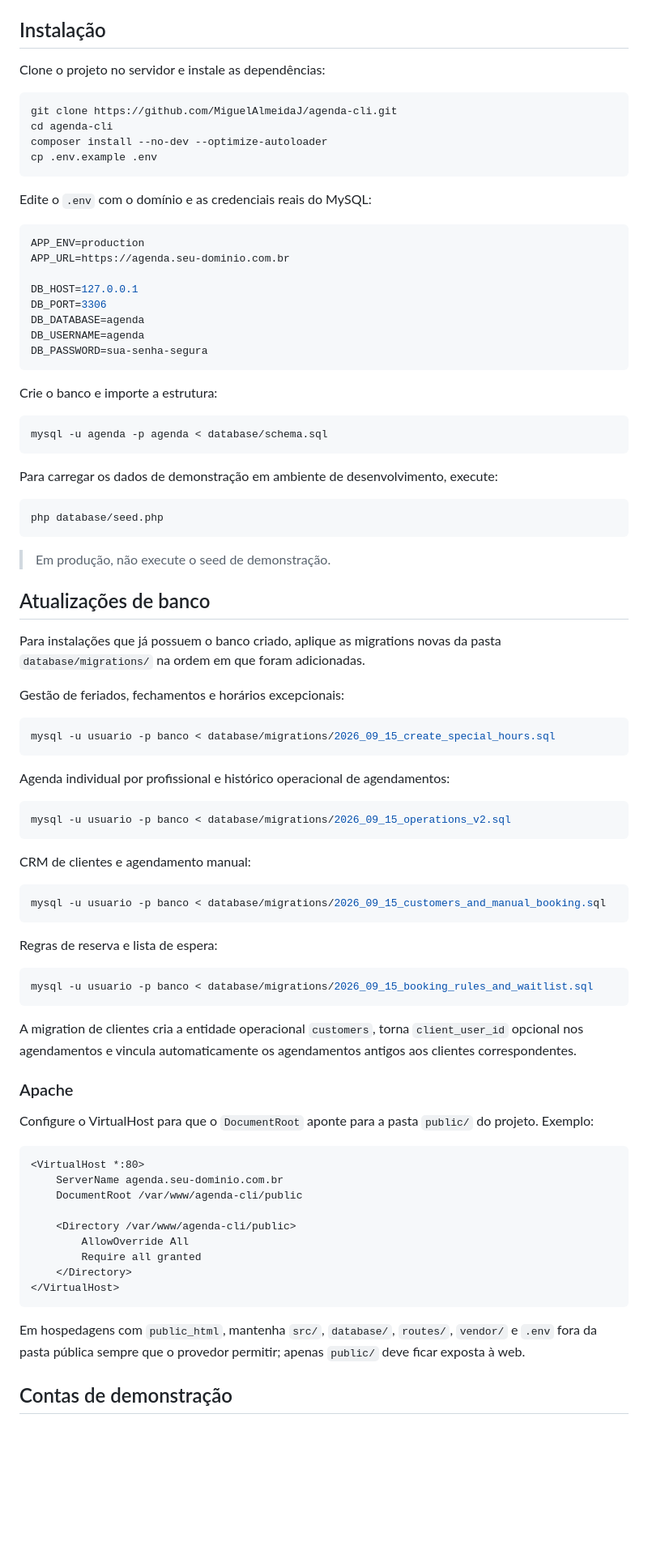
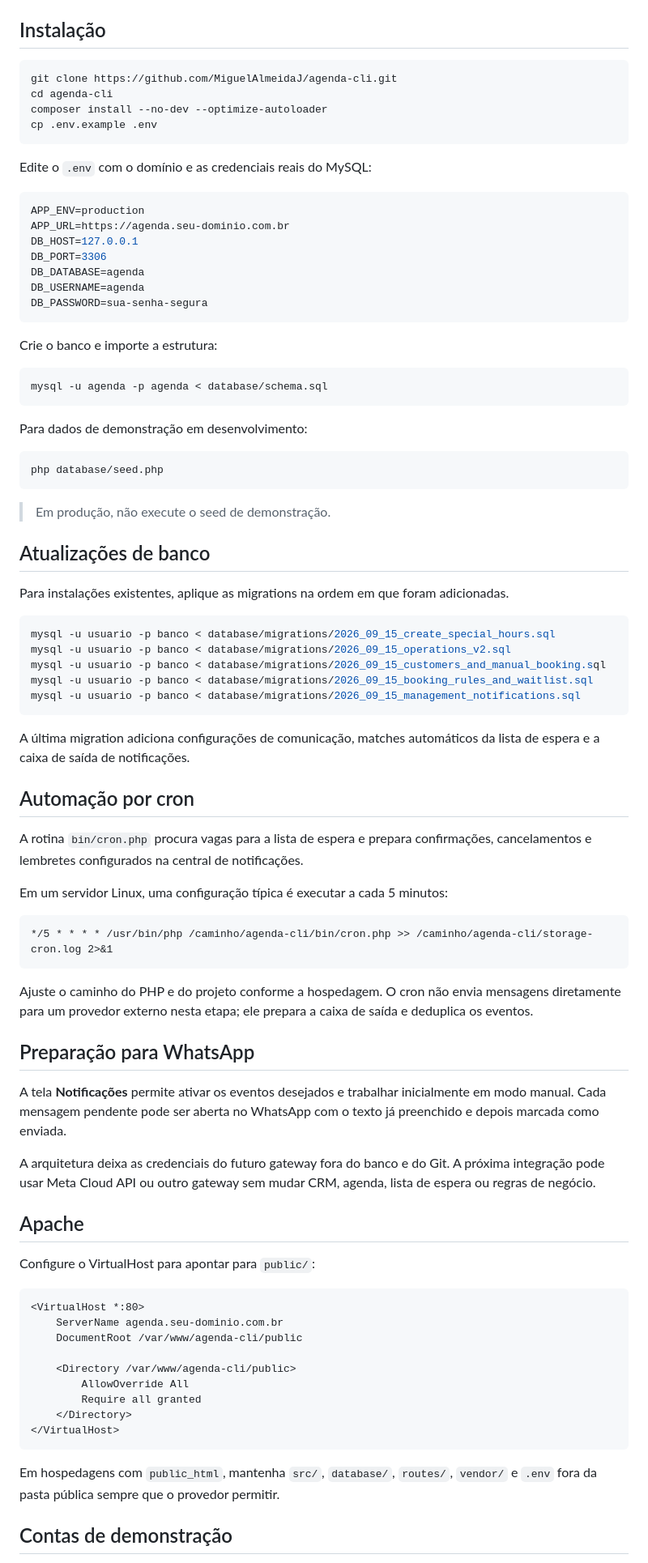
Before and after one commit to MiguelAlmeidaJ/agenda-cli, a Markdown page: README.md, the part around one of its changes. Shown at 81% size. Drawn GitHub-style; blank space fills up the shorter version.

````diff
--- a/README.md
+++ b/README.md
@@ -29,8 +29,6 @@ Sistema web multi-tenant de agendamentos feito em PHP + MySQL, com interface em
 
 ## Instalação
 
-Clone o projeto no servidor e instale as dependências:
-
 ```bash
 git clone https://github.com/MiguelAlmeidaJ/agenda-cli.git
 cd agenda-cli
@@ -43,7 +41,6 @@ Edite o `.env` com o domínio e as credenciais reais do MySQL:
 ```env
 APP_ENV=production
 APP_URL=https://agenda.seu-dominio.com.br
-
 DB_HOST=127.0.0.1
 DB_PORT=3306
 DB_DATABASE=agenda
@@ -57,7 +54,7 @@ Crie o banco e importe a estrutura:
 mysql -u agenda -p agenda < database/schema.sql
 ```
 
-Para carregar os dados de demonstração em ambiente de desenvolvimento, execute:
+Para dados de demonstração em desenvolvimento:
 
 ```bash
 php database/seed.php
@@ -67,37 +64,39 @@ php database/seed.php
 
 ## Atualizações de banco
 
-Para instalações que já possuem o banco criado, aplique as migrations novas da pasta `database/migrations/` na ordem em que foram adicionadas.
-
-Gestão de feriados, fechamentos e horários excepcionais:
+Para instalações existentes, aplique as migrations na ordem em que foram adicionadas.
 
 ```bash
 mysql -u usuario -p banco < database/migrations/2026_09_15_create_special_hours.sql
+mysql -u usuario -p banco < database/migrations/2026_09_15_operations_v2.sql
+mysql -u usuario -p banco < database/migrations/2026_09_15_customers_and_manual_booking.sql
+mysql -u usuario -p banco < database/migrations/2026_09_15_booking_rules_and_waitlist.sql
+mysql -u usuario -p banco < database/migrations/2026_09_15_management_notifications.sql
 ```
 
-Agenda individual por profissional e histórico operacional de agendamentos:
+A última migration adiciona configurações de comunicação, matches automáticos da lista de espera e a caixa de saída de notificações.
 
-```bash
-mysql -u usuario -p banco < database/migrations/2026_09_15_operations_v2.sql
+## Automação por cron
+
+A rotina `bin/cron.php` procura vagas para a lista de espera e prepara confirmações, cancelamentos e lembretes configurados na central de notificações.
+
+Em um servidor Linux, uma configuração típica é executar a cada 5 minutos:
+
+```cron
+*/5 * * * * /usr/bin/php /caminho/agenda-cli/bin/cron.php >> /caminho/agenda-cli/storage-cron.log 2>&1
 ```
 
-CRM de clientes e agendamento manual:
+Ajuste o caminho do PHP e do projeto conforme a hospedagem. O cron não envia mensagens diretamente para um provedor externo nesta etapa; ele prepara a caixa de saída e deduplica os eventos.
 
-```bash
-mysql -u usuario -p banco < database/migrations/2026_09_15_customers_and_manual_booking.sql
-```
+## Preparação para WhatsApp
 
-Regras de reserva e lista de espera:
+A tela **Notificações** permite ativar os eventos desejados e trabalhar inicialmente em modo manual. Cada mensagem pendente pode ser aberta no WhatsApp com o texto já preenchido e depois marcada como enviada.
 
-```bash
-mysql -u usuario -p banco < database/migrations/2026_09_15_booking_rules_and_waitlist.sql
-```
+A arquitetura deixa as credenciais do futuro gateway fora do banco e do Git. A próxima integração pode usar Meta Cloud API ou outro gateway sem mudar CRM, agenda, lista de espera ou regras de negócio.
 
-A migration de clientes cria a entidade operacional `customers`, torna `client_user_id` opcional nos agendamentos e vincula automaticamente os agendamentos antigos aos clientes correspondentes.
+## Apache
 
-### Apache
-
-Configure o VirtualHost para que o `DocumentRoot` aponte para a pasta `public/` do projeto. Exemplo:
+Configure o VirtualHost para apontar para `public/`:
 
 ```apache
 <VirtualHost *:80>
@@ -111,6 +110,6 @@ Configure o VirtualHost para que o `DocumentRoot` aponte para a pasta `public/`
 </VirtualHost>
 ```
 
-Em hospedagens com `public_html`, mantenha `src/`, `database/`, `routes/`, `vendor/` e `.env` fora da pasta pública sempre que o provedor permitir; apenas `public/` deve ficar exposta à web.
+Em hospedagens com `public_html`, mantenha `src/`, `database/`, `routes/`, `vendor/` e `.env` fora da pasta pública sempre que o provedor permitir.
 
 ## Contas de demonstração
````
Also changed, not shown: other parts of README.md (+19 -38 lines).
